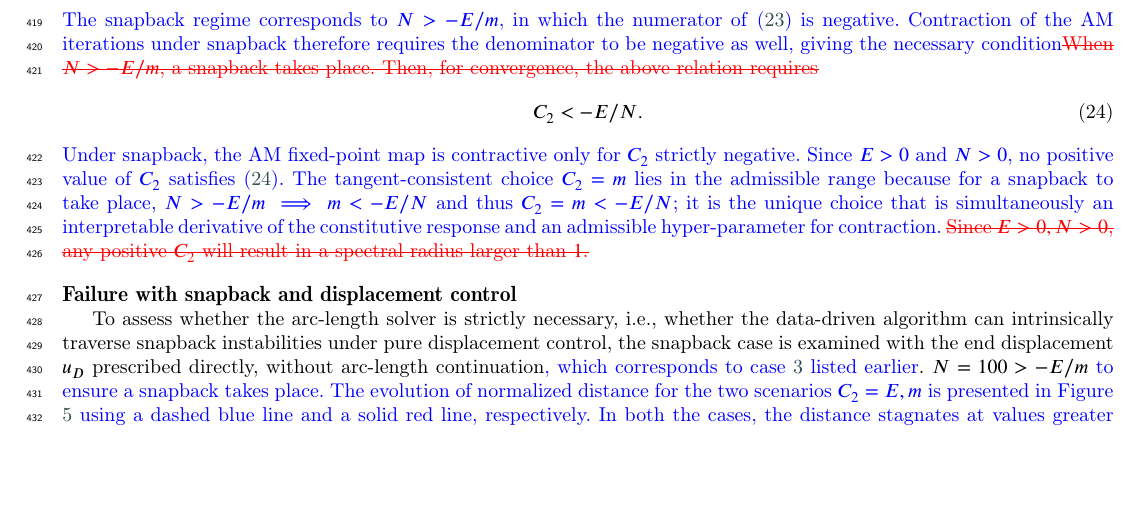
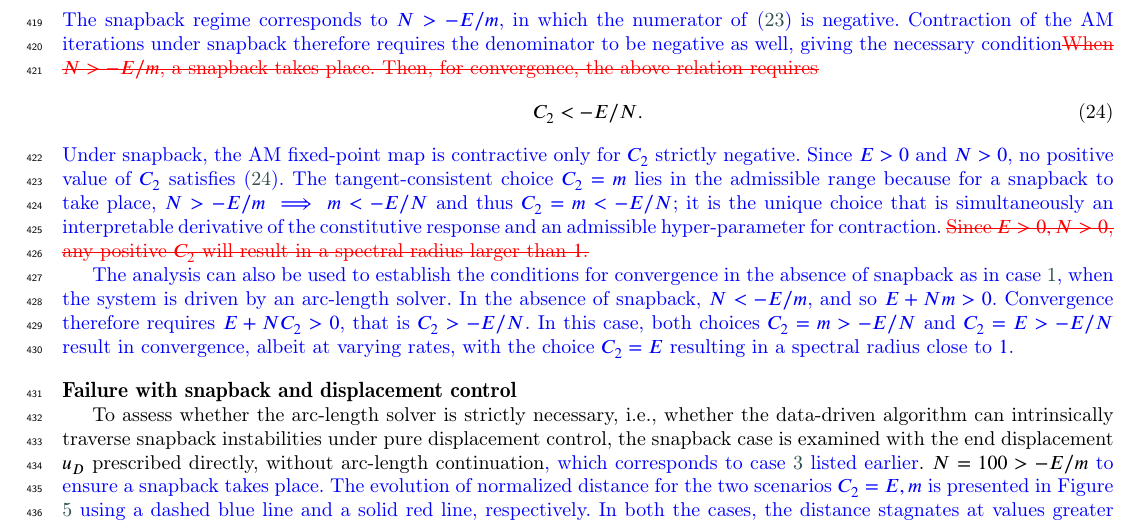
Before and after one commit to vasude1/DDdamage_article, a LaTeX paper (data_driven_damage.tex): part of page 7 of 28, cut so that both start at the same text, the shorter picture padded with empty space. Compiled offline with pdfLaTeX; a LaTeX package or settings file that is missing is left out.

Commit message:
3.1.2 added paragraph

```diff
--- a/data_driven_damage.tex
+++ b/data_driven_damage.tex
@@ -463,6 +463,8 @@ $D=C_1+NC_2$. Thus, the spectral radius is $\rho(C_2,N) = \max(|\lambda_+|,|\lam
 	C_2<-E/N. \label{eq:c2_bound}
 \end{equation}
 \added{Under snapback, the AM fixed-point map is contractive only for $C_2$ strictly negative. Since $E>0$ and $N>0$, no positive value of $C_2$ satisfies \eqref{eq:c2_bound}. The tangent-consistent choice $C_2=m$ lies in the admissible range because for a snapback to take place, $N>-E/m \implies m<-E/N$ and thus $C_2=m<-E/N$; it is the unique choice that is simultaneously an interpretable derivative of the constitutive response and an admissible hyper-parameter for contraction. }\deleted{Since $E >0,N>0$, any positive $C_2$ will result in a spectral radius larger than $1$.}
+
+\added{The analysis can also be used to establish the conditions for convergence in the absence of snapback as in case \ref{case:rate}, when the system is driven by an arc-length solver. In the absence of snapback, $N< -E/m$, and so $E+Nm>0$. Convergence therefore requires $E+NC_2>0$, that is $C_2 > -E/N$. In this case, both choices $C_2=m >-E/N$ and $C_2=E >-E/N$ result in convergence, albeit at varying rates, with the choice $C_2=E$ resulting in a spectral radius close to $1$.}
 
 
 \subsubsection*{Failure with snapback and displacement control}
```
Also changed, not shown: data_driven_damage_unmarked.tex (+2 -0 lines), data_driven_damage.pdf, 1 other file.
